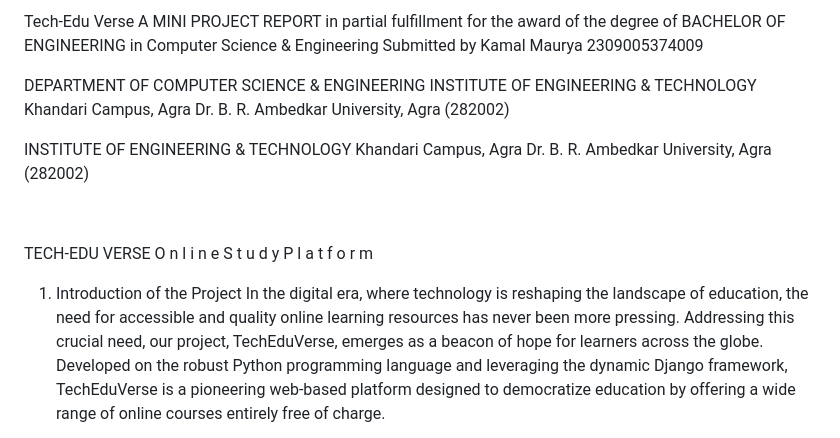
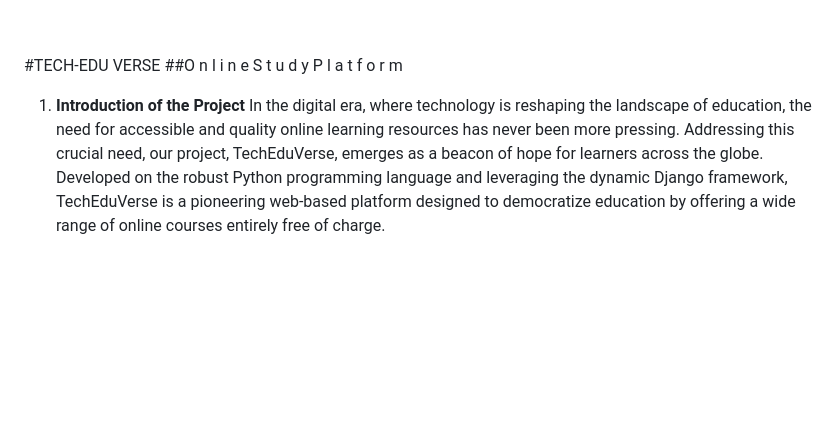
Before and after one commit to kamalexe/TechEduVerse, a Markdown page: README.md, the part around the change printed below. Rendered like a GitHub page; blank space fills up the shorter version.

```diff
--- a/README.md
+++ b/README.md
@@ -1,29 +1,12 @@
-Tech-Edu Verse
-A MINI PROJECT REPORT
-in partial fulfillment for the award of the degree
-of
-BACHELOR OF ENGINEERING in Computer Science & Engineering
-Submitted by
-Kamal Maurya	2309005374009
-
-DEPARTMENT OF COMPUTER SCIENCE & ENGINEERING
-INSTITUTE OF ENGINEERING & TECHNOLOGY
-Khandari Campus, Agra
-Dr. B. R. Ambedkar University, Agra (282002)
-
-
-INSTITUTE OF ENGINEERING & TECHNOLOGY
-Khandari Campus, Agra
-Dr. B. R. Ambedkar University, Agra (282002)
 
 
 
-TECH-EDU VERSE
-O n l i n e  S t u d y   P l a t f o r m
+#TECH-EDU VERSE
+##O n l i n e  S t u d y   P l a t f o r m
 
 
 
-1.	Introduction of the Project
+1.	**Introduction of the Project**
  	In the digital era, where technology is reshaping the landscape of education, the need for accessible and quality online learning resources has never been more pressing. Addressing this crucial need, our project, TechEduVerse, emerges as a beacon of hope for learners across the globe. Developed on the robust Python programming language and leveraging the dynamic Django framework, TechEduVerse is a pioneering web-based platform designed to democratize education by offering a wide range of online courses entirely free of charge.
 
 At the heart of TechEduVerse lies our commitment to breaking down the barriers to education. In a world where educational resources are often gatekept behind hefty fees, we believe in the transformative power of making learning accessible to everyone, regardless of their financial circumstances. Our platform serves as a virtual nexus where curious minds and aspiring professionals can converge to enhance their skills, knowledge, and competencies in various domains, all without the burden of cost.
```
Also changed, not shown: other parts of README.md (+5 -17 lines).
